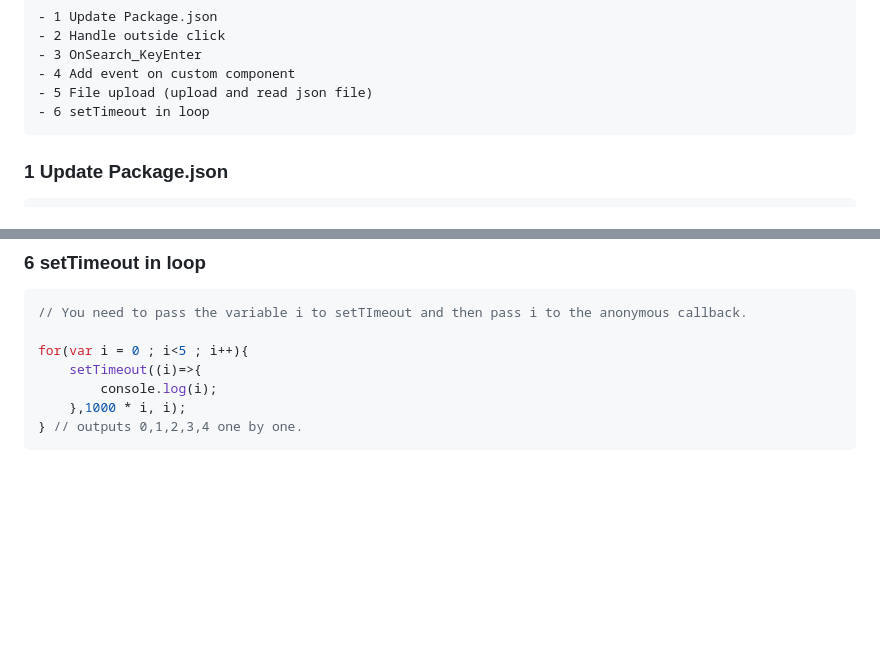
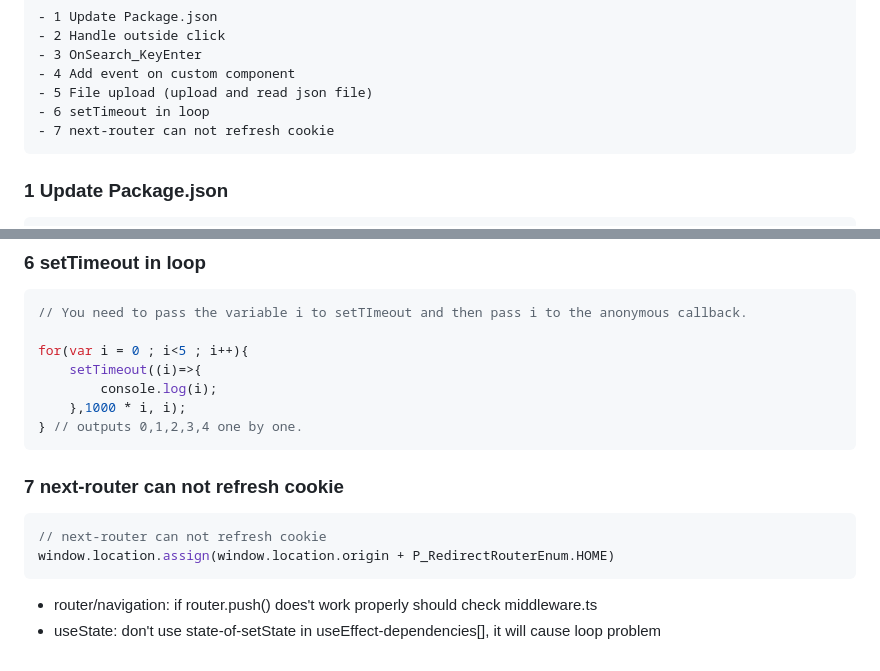
Before and after one commit to Phnom-Project/projectNote-, a Markdown page: Nextjs/readme.md, 2 parts joined by grey strips. Drawn GitHub-style; blank space fills up the shorter version.

````diff
--- a/Nextjs/readme.md
+++ b/Nextjs/readme.md
@@ -5,6 +5,7 @@
 - 4 Add event on custom component
 - 5 File upload (upload and read json file)
 - 6 setTimeout in loop
+- 7 next-router can not refresh cookie
 ```
 ### 1 Update Package.json
 ```ps1
@@ -120,3 +121,10 @@ for(var i = 0 ; i<5 ; i++){
     },1000 * i, i);
 } // outputs 0,1,2,3,4 one by one.
 ```
+### 7 next-router can not refresh cookie
+```ts
+// next-router can not refresh cookie
+window.location.assign(window.location.origin + P_RedirectRouterEnum.HOME)
+```
+- router/navigation: if router.push() does't work properly should check middleware.ts
+- useState: don't use state-of-setState in useEffect-dependencies[], it will cause loop problem
````
